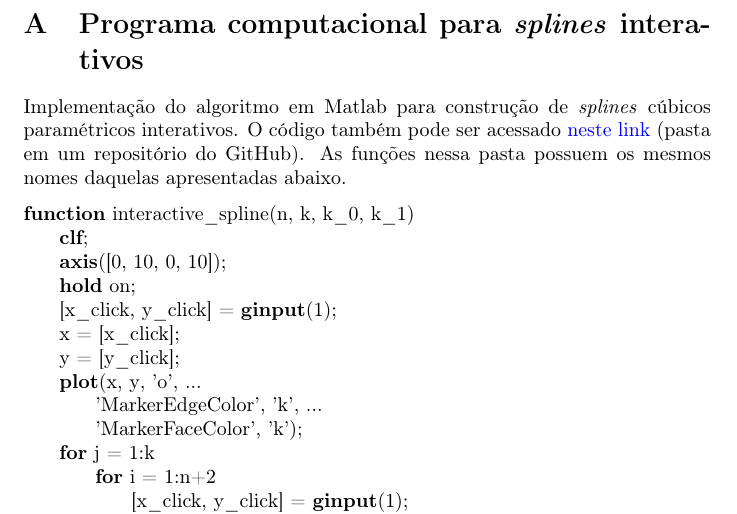
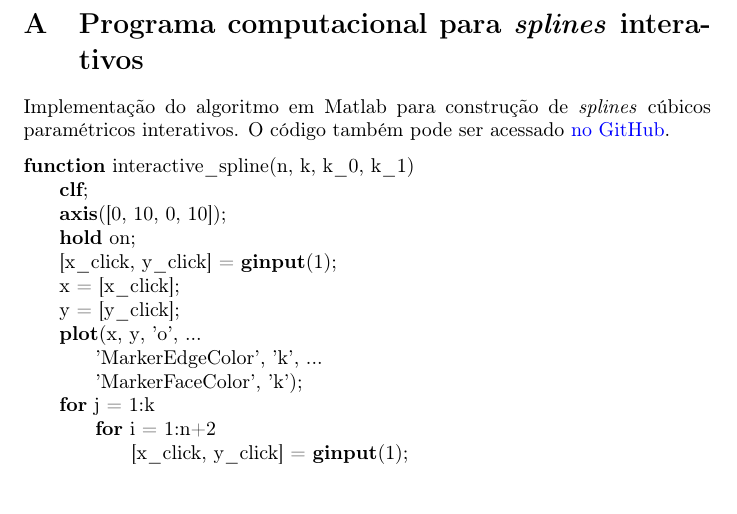
Before and after one commit to lucasresck/introduction-to-numerical-analysis, a LaTeX document (list_3/main.tex): part of page 10 of 12, cut so that both start at the same text, the shorter picture padded with empty space. Compiled offline with pdfLaTeX.

Commit message:
Update GitHub link

```diff
--- a/list_3/main.tex
+++ b/list_3/main.tex
@@ -455,8 +455,7 @@ Interpolação}
         Implementação do algoritmo em Matlab
         para construção de \textit{splines} cúbicos paramétricos
         interativos. O código também pode ser acessado
-        \href{https://github.com/lucasresck/introduction-to-numerical-analysis/tree/master/list_3}{neste link} (pasta em um repositório do GitHub).
-        As funções nessa pasta possuem os mesmos nomes daquelas apresentadas abaixo.
+        \href{https://github.com/lucasresck/introduction-to-numerical-analysis/blob/master/list_3/interactive_spline.m}{no GitHub}.
 
         \begin{lstlisting}[language=Matlab]
 function interactive_spline(n, k, k_0, k_1)
```
Also changed, not shown: list_3/main.pdf.
